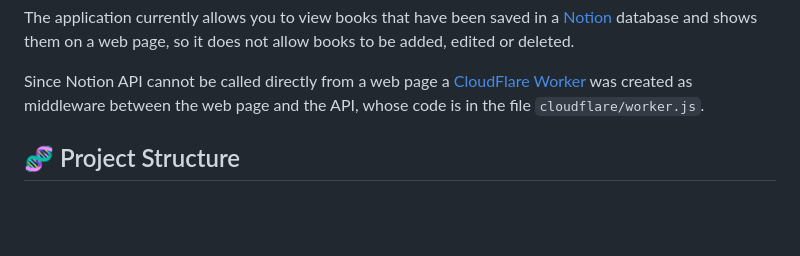
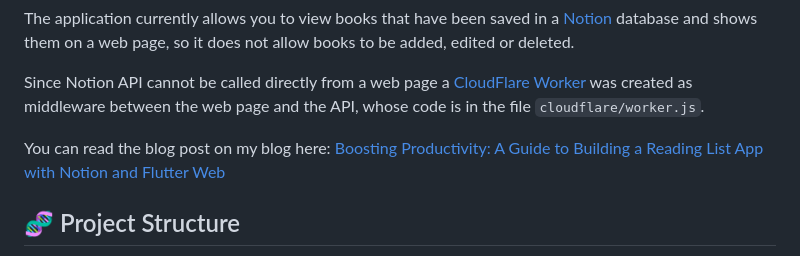
Before and after one commit to polilluminato/myreadings-flutter, a Markdown page: README.md, the part around the change. Rendered like a GitHub page; blank space fills up the shorter version.

Commit message:
docs: Update docs with the article

```diff
--- a/README.md
+++ b/README.md
@@ -16,6 +16,8 @@ The purpose of this application is to create a dashboard where you can share the
 The application currently allows you to view books that have been saved in a [Notion](https://www.notion.so/) database and shows them on a web page, so it does not allow books to be added, edited or deleted.
 
 Since Notion API cannot be called directly from a web page a [CloudFlare Worker](https://workers.cloudflare.com/) was created as middleware between the web page and the API, whose code is in the file `cloudflare/worker.js`.
+
+You can read the blog post on my blog here: [Boosting Productivity: A Guide to Building a Reading List App with Notion and Flutter Web](https://blog.albertobonacina.com/boosting-productivity-a-guide-to-building-a-reading-list-app-with-notion-and-flutter-web)
 
 ## 🧬 Project Structure
 
```
